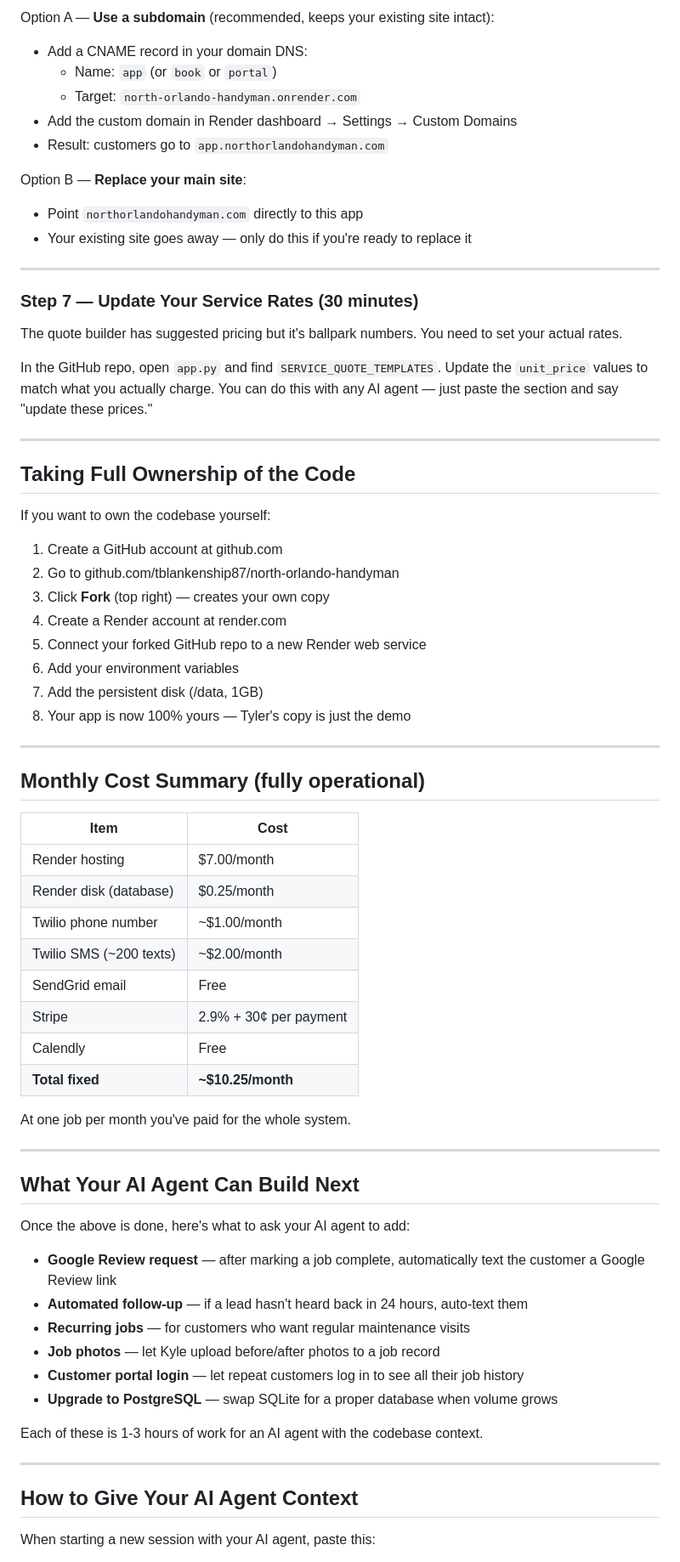
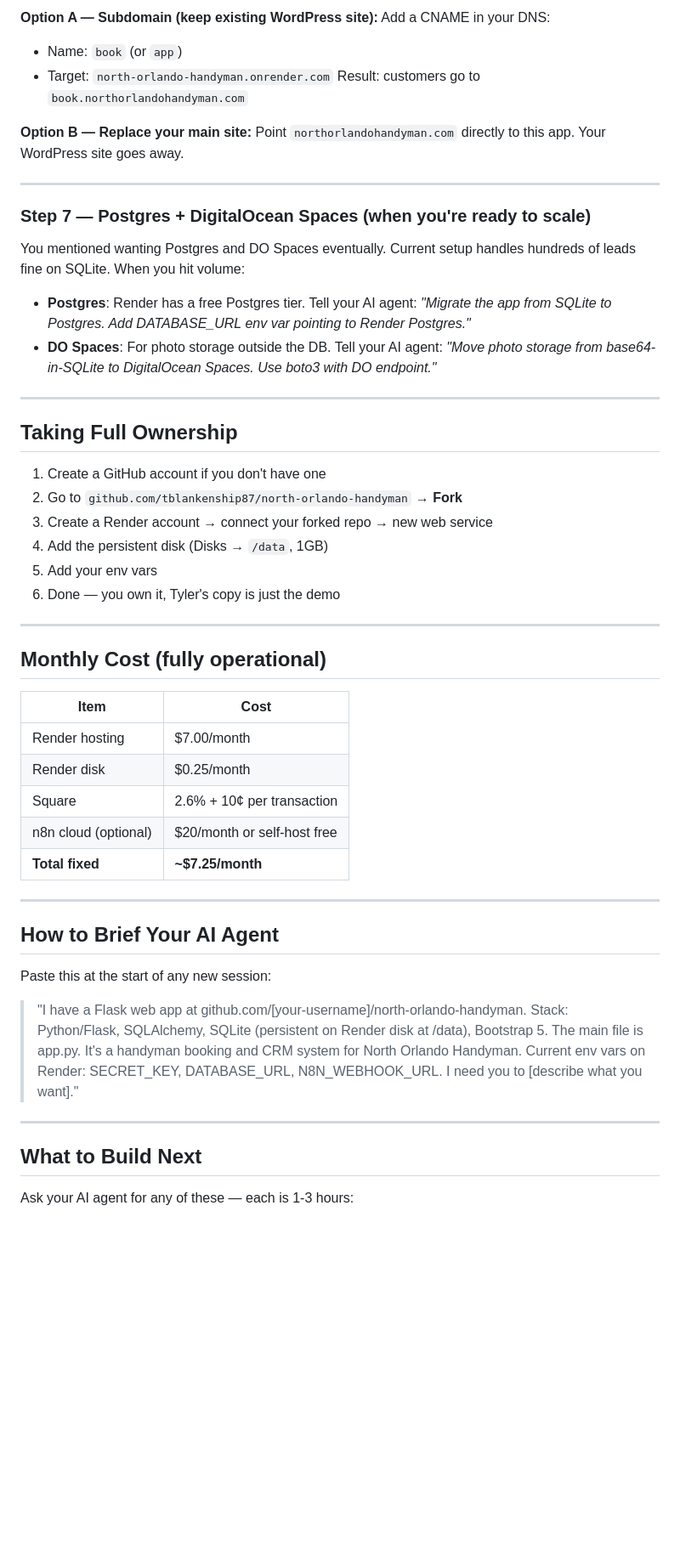
Before and after one commit to tblankenship87/north-orlando-handyman, a Markdown page: HANDOFF.md, the part around one of its changes. Shown at 85% size. Drawn GitHub-style; blank space fills up the shorter version.

```diff
--- a/HANDOFF.md
+++ b/HANDOFF.md
@@ -113,72 +135,55 @@ Add a subdomain so customers can book at a real URL instead of the Render defaul
 
-Option A — **Use a subdomain** (recommended, keeps your existing site intact):
-- Add a CNAME record in your domain DNS:
-  - Name: `app` (or `book` or `portal`)
-  - Target: `north-orlando-handyman.onrender.com`
-- Add the custom domain in Render dashboard → Settings → Custom Domains
-- Result: customers go to `app.northorlandohandyman.com`
+**Option A — Subdomain (keep existing WordPress site):**
+Add a CNAME in your DNS:
+- Name: `book` (or `app`)
+- Target: `north-orlando-handyman.onrender.com`
+Result: customers go to `book.northorlandohandyman.com`
 
-Option B — **Replace your main site**:
-- Point `northorlandohandyman.com` directly to this app
-- Your existing site goes away — only do this if you're ready to replace it
+**Option B — Replace your main site:**
+Point `northorlandohandyman.com` directly to this app. Your WordPress site goes away.
 
 ---
 
-### Step 7 — Update Your Service Rates (30 minutes)
-The quote builder has suggested pricing but it's ballpark numbers. You need to set your actual rates.
+### Step 7 — Postgres + DigitalOcean Spaces (when you're ready to scale)
+You mentioned wanting Postgres and DO Spaces eventually. Current setup handles hundreds of leads fine on SQLite. When you hit volume:
 
-In the GitHub repo, open `app.py` and find `SERVICE_QUOTE_TEMPLATES`. Update the `unit_price` values to match what you actually charge. You can do this with any AI agent — just paste the section and say "update these prices."
+- **Postgres**: Render has a free Postgres tier. Tell your AI agent: *"Migrate the app from SQLite to Postgres. Add DATABASE_URL env var pointing to Render Postgres."*
+- **DO Spaces**: For photo storage outside the DB. Tell your AI agent: *"Move photo storage from base64-in-SQLite to DigitalOcean Spaces. Use boto3 with DO endpoint."*
 
 ---
 
-## Taking Full Ownership of the Code
+## Taking Full Ownership
 
-If you want to own the codebase yourself:
-
-1. Create a GitHub account at github.com
-2. Go to github.com/tblankenship87/north-orlando-handyman
-3. Click **Fork** (top right) — creates your own copy
-4. Create a Render account at render.com
-5. Connect your forked GitHub repo to a new Render web service
-6. Add your environment variables
-7. Add the persistent disk (/data, 1GB)
-8. Your app is now 100% yours — Tyler's copy is just the demo
+1. Create a GitHub account if you don't have one
+2. Go to `github.com/tblankenship87/north-orlando-handyman` → **Fork**
+3. Create a Render account → connect your forked repo → new web service
+4. Add the persistent disk (Disks → `/data`, 1GB)
+5. Add your env vars
+6. Done — you own it, Tyler's copy is just the demo
 
 ---
 
-## Monthly Cost Summary (fully operational)
+## Monthly Cost (fully operational)
 
 | Item | Cost |
 |---|---|
 | Render hosting | $7.00/month |
-| Render disk (database) | $0.25/month |
-| Twilio phone number | ~$1.00/month |
-| Twilio SMS (~200 texts) | ~$2.00/month |
-| SendGrid email | Free |
-| Stripe | 2.9% + 30¢ per payment |
-| Calendly | Free |
-| **Total fixed** | **~$10.25/month** |
-
-At one job per month you've paid for the whole system.
+| Render disk | $0.25/month |
+| Square | 2.6% + 10¢ per transaction |
+| n8n cloud (optional) | $20/month or self-host free |
+| **Total fixed** | **~$7.25/month** |
 
 ---
 
-## What Your AI Agent Can Build Next
+## How to Brief Your AI Agent
 
-Once the above is done, here's what to ask your AI agent to add:
+Paste this at the start of any new session:
 
-- **Google Review request** — after marking a job complete, automatically text the customer a Google Review link
-- **Automated follow-up** — if a lead hasn't heard back in 24 hours, auto-text them
-- **Recurring jobs** — for customers who want regular maintenance visits
-- **Job photos** — let Kyle upload before/after photos to a job record
-- **Customer portal login** — let repeat customers log in to see all their job history
-- **Upgrade to PostgreSQL** — swap SQLite for a proper database when volume grows
-
-Each of these is 1-3 hours of work for an AI agent with the codebase context.
+> "I have a Flask web app at github.com/[your-username]/north-orlando-handyman. Stack: Python/Flask, SQLAlchemy, SQLite (persistent on Render disk at /data), Bootstrap 5. The main file is app.py. It's a handyman booking and CRM system for North Orlando Handyman. Current env vars on Render: SECRET_KEY, DATABASE_URL, N8N_WEBHOOK_URL. I need you to [describe what you want]."
 
 ---
 
-## How to Give Your AI Agent Context
+## What to Build Next
 
-When starting a new session with your AI agent, paste this:
+Ask your AI agent for any of these — each is 1-3 hours:
 
```
Also changed, not shown: other parts of HANDOFF.md (+107 -81 lines).
